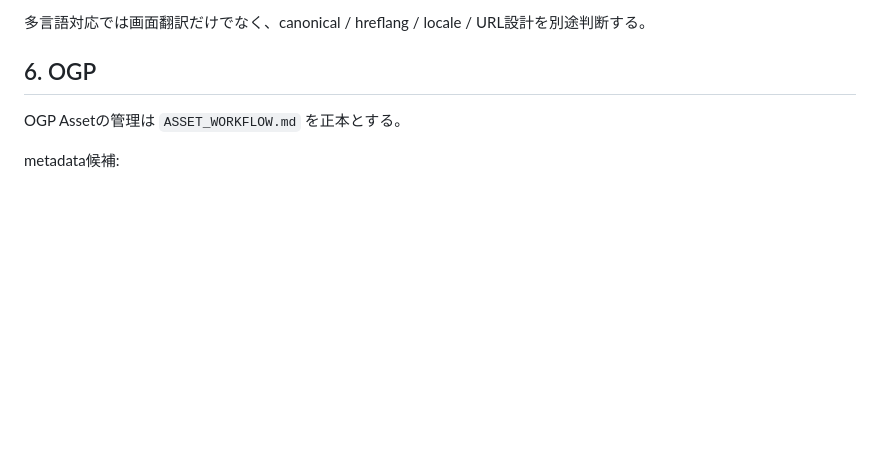
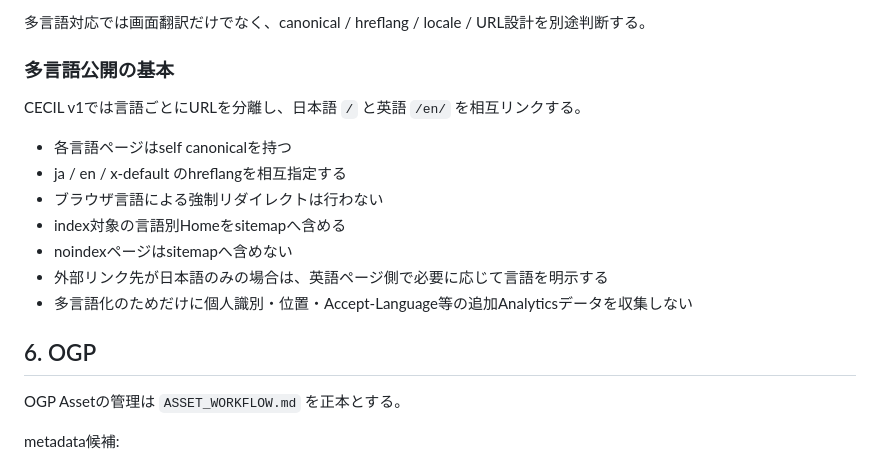
Before and after one commit to ha-rookie/cecil-hub, a Markdown page: docs/PUBLIC_WEB_QUALITY.md, the part around the change. Drawn GitHub-style; blank space fills up the shorter version.

Commit message:
Add multilingual public web quality baseline

```diff
--- a/docs/PUBLIC_WEB_QUALITY.md
+++ b/docs/PUBLIC_WEB_QUALITY.md
@@ -140,6 +140,18 @@ Design Previewも同様に検索対象へしない。
 - mobile usability
 
 多言語対応では画面翻訳だけでなく、canonical / hreflang / locale / URL設計を別途判断する。
+
+### 多言語公開の基本
+
+CECIL v1では言語ごとにURLを分離し、日本語 `/` と英語 `/en/` を相互リンクする。
+
+- 各言語ページはself canonicalを持つ
+- ja / en / x-default のhreflangを相互指定する
+- ブラウザ言語による強制リダイレクトは行わない
+- index対象の言語別Homeをsitemapへ含める
+- noindexページはsitemapへ含めない
+- 外部リンク先が日本語のみの場合は、英語ページ側で必要に応じて言語を明示する
+- 多言語化のためだけに個人識別・位置・Accept-Language等の追加Analyticsデータを収集しない
 
 ## 6. OGP
 
```
